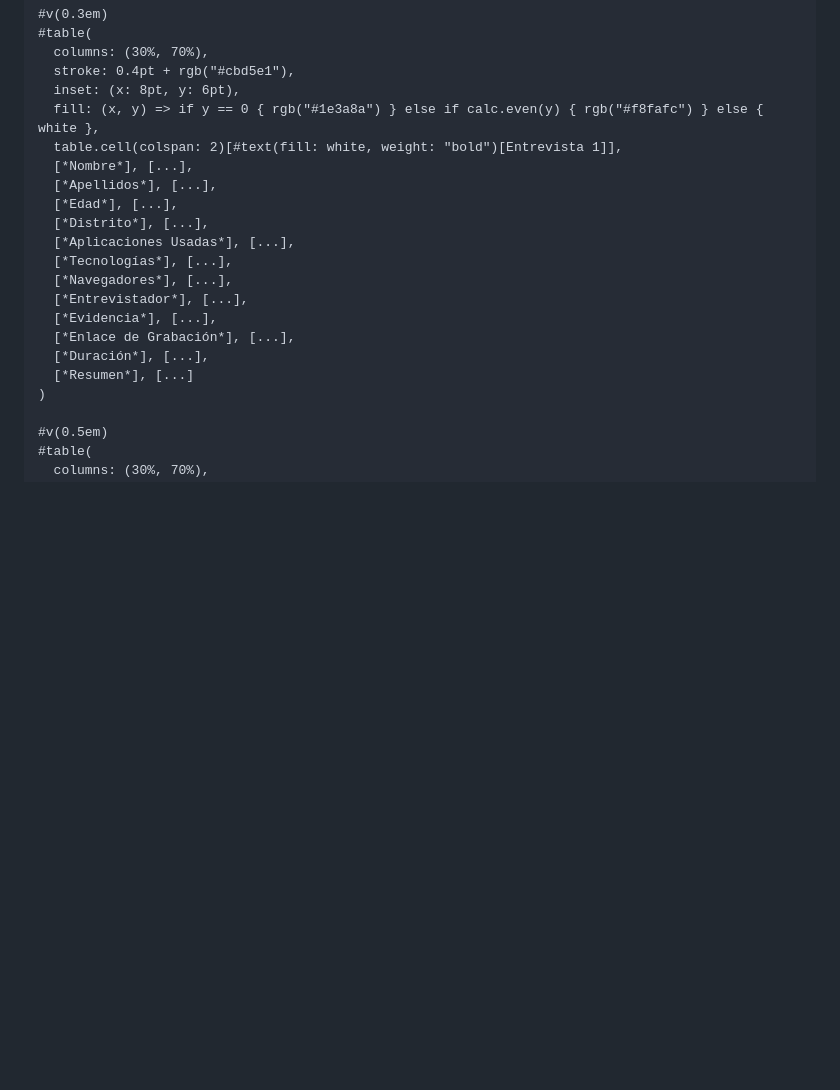
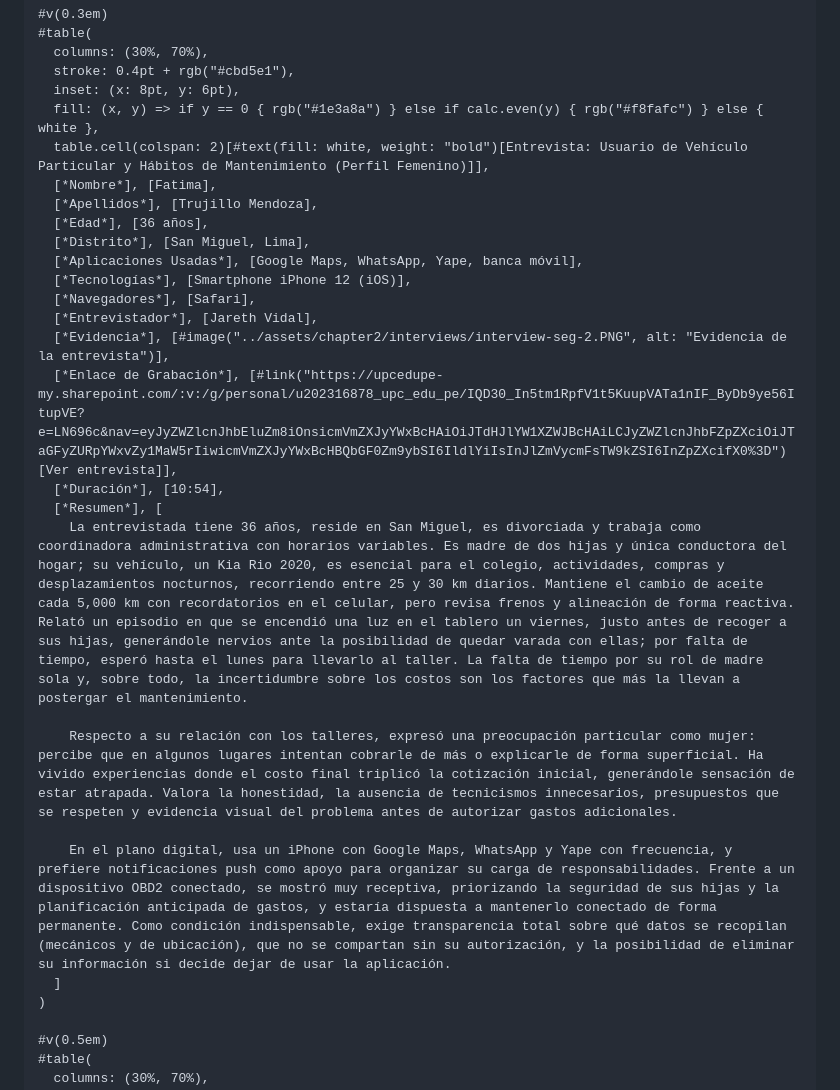
Before and after one commit to tux-logic/upc-pre-202620-1acc0238-13981-TuxLogic-report, a Markdown page: typst/11-interviews.md, the part around the change. Rendered like a GitHub page; blank space fills up the shorter version.

Commit message:
docs(interviews): update interview details for female vehicle user profile with new insights and personal experiences

```diff
--- a/typst/11-interviews.md
+++ b/typst/11-interviews.md
@@ -203,19 +203,25 @@ Este cuestionario busca explorar las conductas de mantenimiento, las barreras co
   stroke: 0.4pt + rgb("#cbd5e1"),
   inset: (x: 8pt, y: 6pt),
   fill: (x, y) => if y == 0 { rgb("#1e3a8a") } else if calc.even(y) { rgb("#f8fafc") } else { white },
-  table.cell(colspan: 2)[#text(fill: white, weight: "bold")[Entrevista 1]],
-  [*Nombre*], [...],
-  [*Apellidos*], [...],
-  [*Edad*], [...],
-  [*Distrito*], [...],
-  [*Aplicaciones Usadas*], [...],
-  [*Tecnologías*], [...],
-  [*Navegadores*], [...],
-  [*Entrevistador*], [...],
-  [*Evidencia*], [...],
-  [*Enlace de Grabación*], [...],
-  [*Duración*], [...],
-  [*Resumen*], [...]
+  table.cell(colspan: 2)[#text(fill: white, weight: "bold")[Entrevista: Usuario de Vehículo Particular y Hábitos de Mantenimiento (Perfil Femenino)]],
+  [*Nombre*], [Fatima],
+  [*Apellidos*], [Trujillo Mendoza],
+  [*Edad*], [36 años],
+  [*Distrito*], [San Miguel, Lima],
+  [*Aplicaciones Usadas*], [Google Maps, WhatsApp, Yape, banca móvil],
+  [*Tecnologías*], [Smartphone iPhone 12 (iOS)],
+  [*Navegadores*], [Safari],
+  [*Entrevistador*], [Jareth Vidal],
+  [*Evidencia*], [#image("../assets/chapter2/interviews/interview-seg-2.PNG", alt: "Evidencia de la entrevista")],
+  [*Enlace de Grabación*], [#link("https://upcedupe-my.sharepoint.com/:v:/g/personal/u202316878_upc_edu_pe/IQD30_In5tm1RpfV1t5KuupVATa1nIF_ByDb9ye56ItupVE?e=LN696c&nav=eyJyZWZlcnJhbEluZm8iOnsicmVmZXJyYWxBcHAiOiJTdHJlYW1XZWJBcHAiLCJyZWZlcnJhbFZpZXciOiJTaGFyZURpYWxvZy1MaW5rIiwicmVmZXJyYWxBcHBQbGF0Zm9ybSI6IldlYiIsInJlZmVycmFsTW9kZSI6InZpZXcifX0%3D")[Ver entrevista]],
+  [*Duración*], [10:54],
+  [*Resumen*], [
+    La entrevistada tiene 36 años, reside en San Miguel, es divorciada y trabaja como coordinadora administrativa con horarios variables. Es madre de dos hijas y única conductora del hogar; su vehículo, un Kia Rio 2020, es esencial para el colegio, actividades, compras y desplazamientos nocturnos, recorriendo entre 25 y 30 km diarios. Mantiene el cambio de aceite cada 5,000 km con recordatorios en el celular, pero revisa frenos y alineación de forma reactiva. Relató un episodio en que se encendió una luz en el tablero un viernes, justo antes de recoger a sus hijas, generándole nervios ante la posibilidad de quedar varada con ellas; por falta de tiempo, esperó hasta el lunes para llevarlo al taller. La falta de tiempo por su rol de madre sola y, sobre todo, la incertidumbre sobre los costos son los factores que más la llevan a postergar el mantenimiento.
+
+    Respecto a su relación con los talleres, expresó una preocupación particular como mujer: percibe que en algunos lugares intentan cobrarle de más o explicarle de forma superficial. Ha vivido experiencias donde el costo final triplicó la cotización inicial, generándole sensación de estar atrapada. Valora la honestidad, la ausencia de tecnicismos innecesarios, presupuestos que se respeten y evidencia visual del problema antes de autorizar gastos adicionales.
+
+    En el plano digital, usa un iPhone con Google Maps, WhatsApp y Yape con frecuencia, y prefiere notificaciones push como apoyo para organizar su carga de responsabilidades. Frente a un dispositivo OBD2 conectado, se mostró muy receptiva, priorizando la seguridad de sus hijas y la planificación anticipada de gastos, y estaría dispuesta a mantenerlo conectado de forma permanente. Como condición indispensable, exige transparencia total sobre qué datos se recopilan (mecánicos y de ubicación), que no se compartan sin su autorización, y la posibilidad de eliminar su información si decide dejar de usar la aplicación.
+  ]
 )
 
 #v(0.5em)
```
